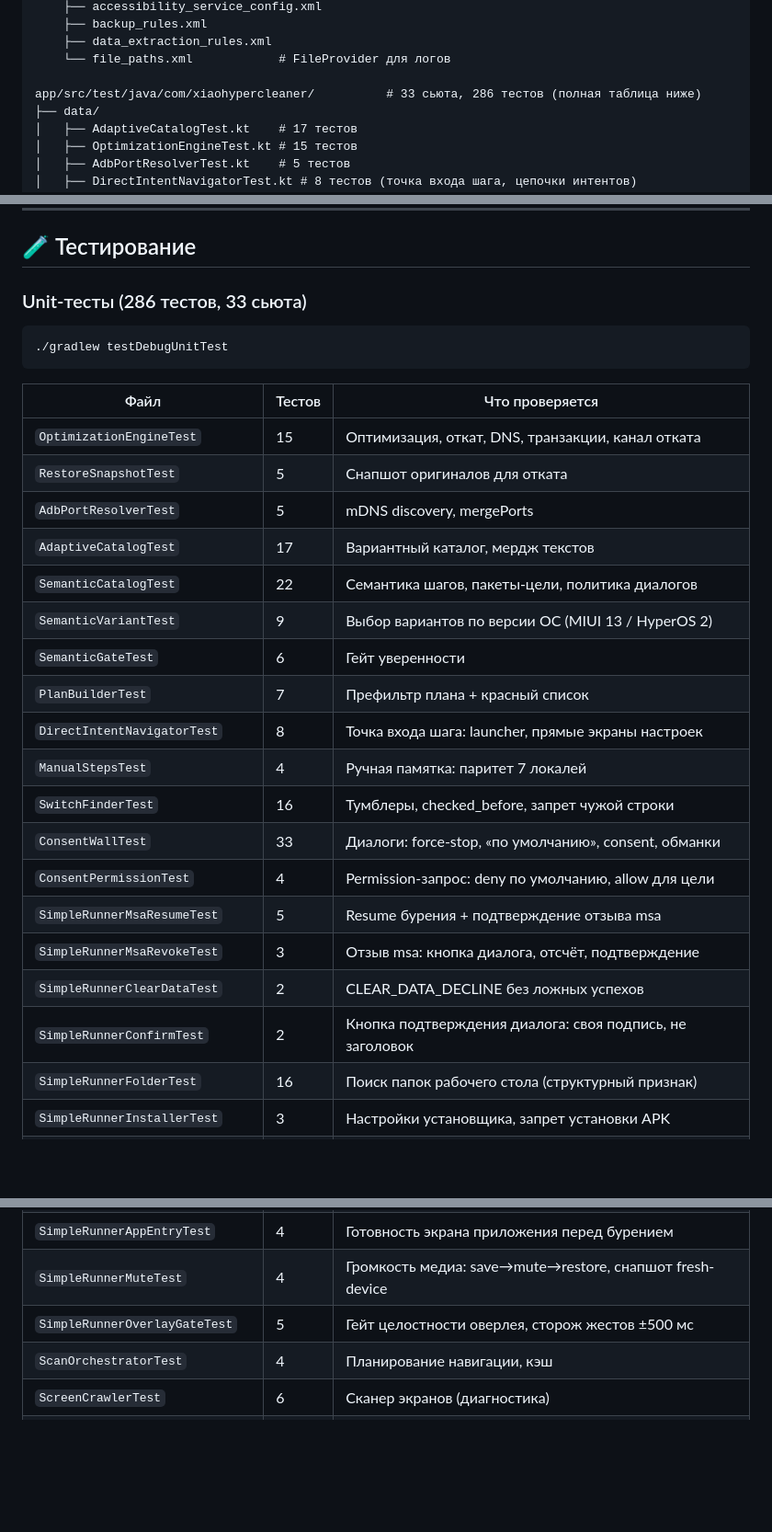
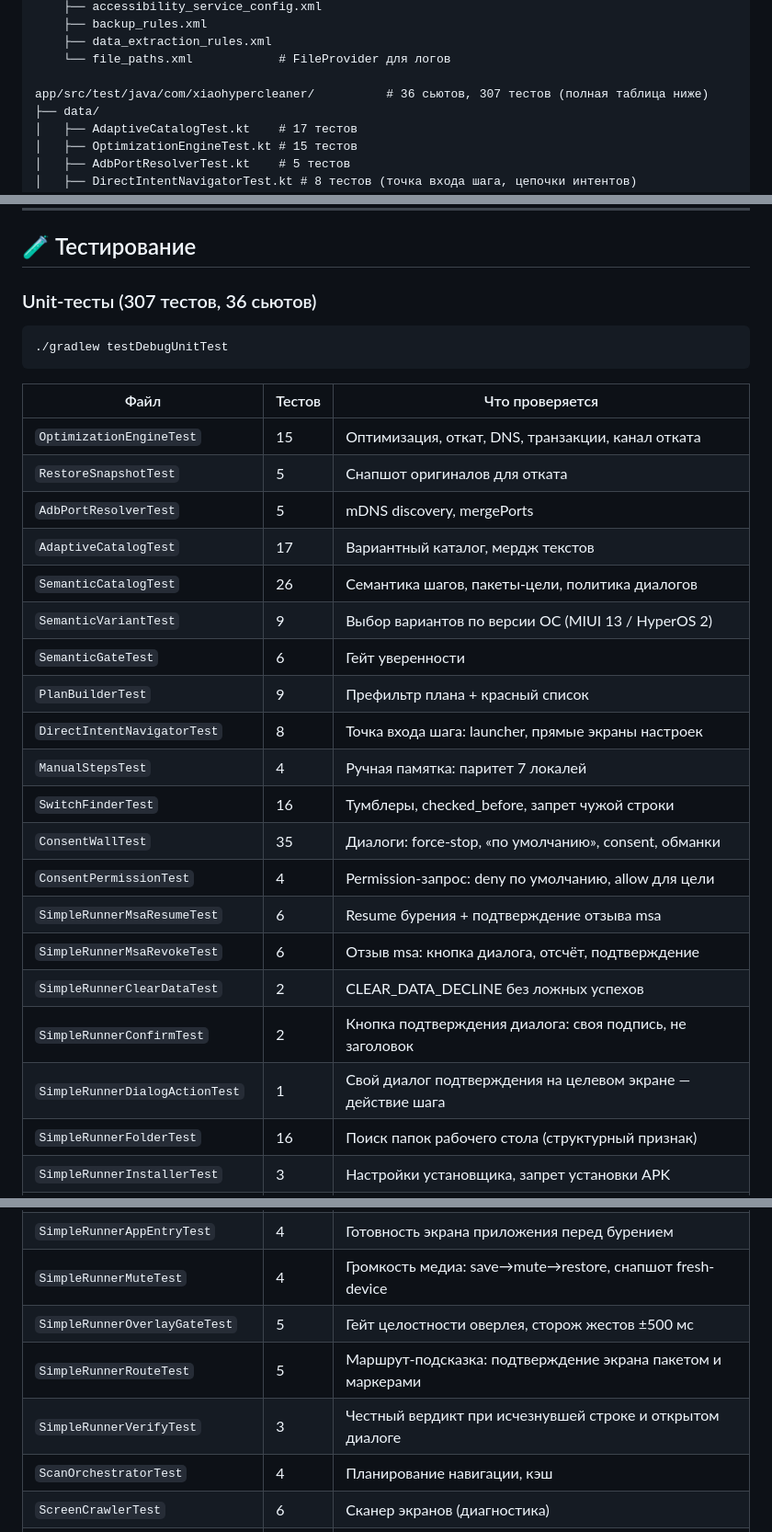
Before and after one commit to elthebestdevelopman-cyber/XiaoHyperCleaner, a Markdown page: README.md, 3 parts joined by grey strips. Shown at 92% size. GitHub-like rendering; blank space fills up the shorter version.

````diff
--- a/README.md
+++ b/README.md
@@ -313,7 +313,7 @@ app/src/main/res/
     ├── data_extraction_rules.xml
     └── file_paths.xml            # FileProvider для логов
 
-app/src/test/java/com/xiaohypercleaner/          # 33 сьюта, 286 тестов (полная таблица ниже)
+app/src/test/java/com/xiaohypercleaner/          # 36 сьютов, 307 тестов (полная таблица ниже)
 ├── data/
 │   ├── AdaptiveCatalogTest.kt    # 17 тестов
 │   ├── OptimizationEngineTest.kt # 15 тестов
@@ -388,7 +388,7 @@ app/src/test/java/com/xiaohypercleaner/          # 33 сьюта, 286 тесто
 
 ## 🧪 Тестирование
 
-### Unit-тесты (286 тестов, 33 сьюта)
+### Unit-тесты (307 тестов, 36 сьютов)
 
 ```bash
 ./gradlew testDebugUnitTest
@@ -400,19 +400,20 @@ app/src/test/java/com/xiaohypercleaner/          # 33 сьюта, 286 тесто
 | `RestoreSnapshotTest`         | 5      | Снапшот оригиналов для отката                      |
 | `AdbPortResolverTest`         | 5      | mDNS discovery, mergePorts                         |
 | `AdaptiveCatalogTest`         | 17     | Вариантный каталог, мердж текстов                  |
-| `SemanticCatalogTest`         | 22     | Семантика шагов, пакеты-цели, политика диалогов    |
+| `SemanticCatalogTest`         | 26     | Семантика шагов, пакеты-цели, политика диалогов    |
 | `SemanticVariantTest`         | 9      | Выбор вариантов по версии ОС (MIUI 13 / HyperOS 2) |
 | `SemanticGateTest`            | 6      | Гейт уверенности                                   |
-| `PlanBuilderTest`             | 7      | Префильтр плана + красный список                   |
+| `PlanBuilderTest`             | 9      | Префильтр плана + красный список                   |
 | `DirectIntentNavigatorTest`   | 8      | Точка входа шага: launcher, прямые экраны настроек   |
 | `ManualStepsTest`             | 4      | Ручная памятка: паритет 7 локалей                  |
 | `SwitchFinderTest`            | 16     | Тумблеры, checked_before, запрет чужой строки      |
-| `ConsentWallTest`             | 33     | Диалоги: force-stop, «по умолчанию», consent, обманки |
+| `ConsentWallTest`             | 35     | Диалоги: force-stop, «по умолчанию», consent, обманки |
 | `ConsentPermissionTest`       | 4      | Permission-запрос: deny по умолчанию, allow для цели |
-| `SimpleRunnerMsaResumeTest`   | 5      | Resume бурения + подтверждение отзыва msa          |
-| `SimpleRunnerMsaRevokeTest`   | 3      | Отзыв msa: кнопка диалога, отсчёт, подтверждение   |
+| `SimpleRunnerMsaResumeTest`   | 6      | Resume бурения + подтверждение отзыва msa          |
+| `SimpleRunnerMsaRevokeTest`   | 6      | Отзыв msa: кнопка диалога, отсчёт, подтверждение   |
 | `SimpleRunnerClearDataTest`   | 2      | CLEAR_DATA_DECLINE без ложных успехов              |
 | `SimpleRunnerConfirmTest`     | 2      | Кнопка подтверждения диалога: своя подпись, не заголовок |
+| `SimpleRunnerDialogActionTest` | 1     | Свой диалог подтверждения на целевом экране — действие шага |
 | `SimpleRunnerFolderTest`      | 16     | Поиск папок рабочего стола (структурный признак)   |
 | `SimpleRunnerInstallerTest`   | 3      | Настройки установщика, запрет установки APK        |
 | `SimpleRunnerScrollTest`      | 5      | Поиск контейнера прокрутки, строка ниже сгиба, тумблер на кромке |
@@ -421,6 +422,8 @@ app/src/test/java/com/xiaohypercleaner/          # 33 сьюта, 286 тесто
 | `SimpleRunnerAppEntryTest`    | 4      | Готовность экрана приложения перед бурением        |
 | `SimpleRunnerMuteTest`        | 4      | Громкость медиа: save→mute→restore, снапшот fresh-device |
 | `SimpleRunnerOverlayGateTest` | 5      | Гейт целостности оверлея, сторож жестов ±500 мс    |
+| `SimpleRunnerRouteTest`       | 5      | Маршрут-подсказка: подтверждение экрана пакетом и маркерами |
+| `SimpleRunnerVerifyTest`      | 3      | Честный вердикт при исчезнувшей строке и открытом диалоге |
 | `ScanOrchestratorTest`        | 4      | Планирование навигации, кэш                        |
 | `ScreenCrawlerTest`           | 6      | Сканер экранов (диагностика)                       |
 | `ActivityScannerTest`         | 8      | Видимость пакетов и активностей                    |
````
Also changed, not shown: README.en.md (+11 -8 lines).
